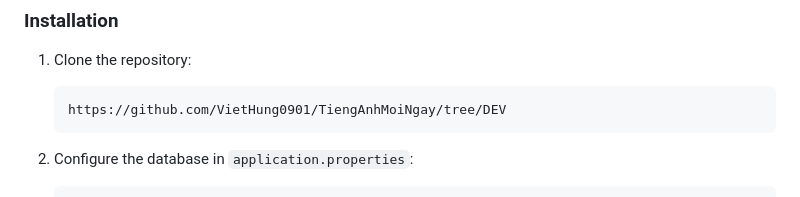
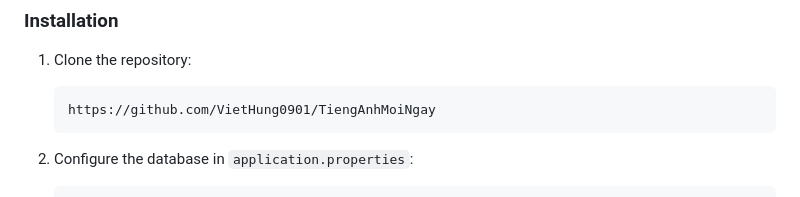
Before and after one commit to VietHung0901/TiengAnhMoiNgay, a Markdown page: README.md, the part around the change. GitHub-like rendering.

````diff
--- a/README.md
+++ b/README.md
@@ -61,7 +61,7 @@ TiengAnhMoiNgay/
 
 1. Clone the repository:
    ```
-   https://github.com/VietHung0901/TiengAnhMoiNgay/tree/DEV
+   https://github.com/VietHung0901/TiengAnhMoiNgay
    ```
 
 2. Configure the database in `application.properties`:
````
